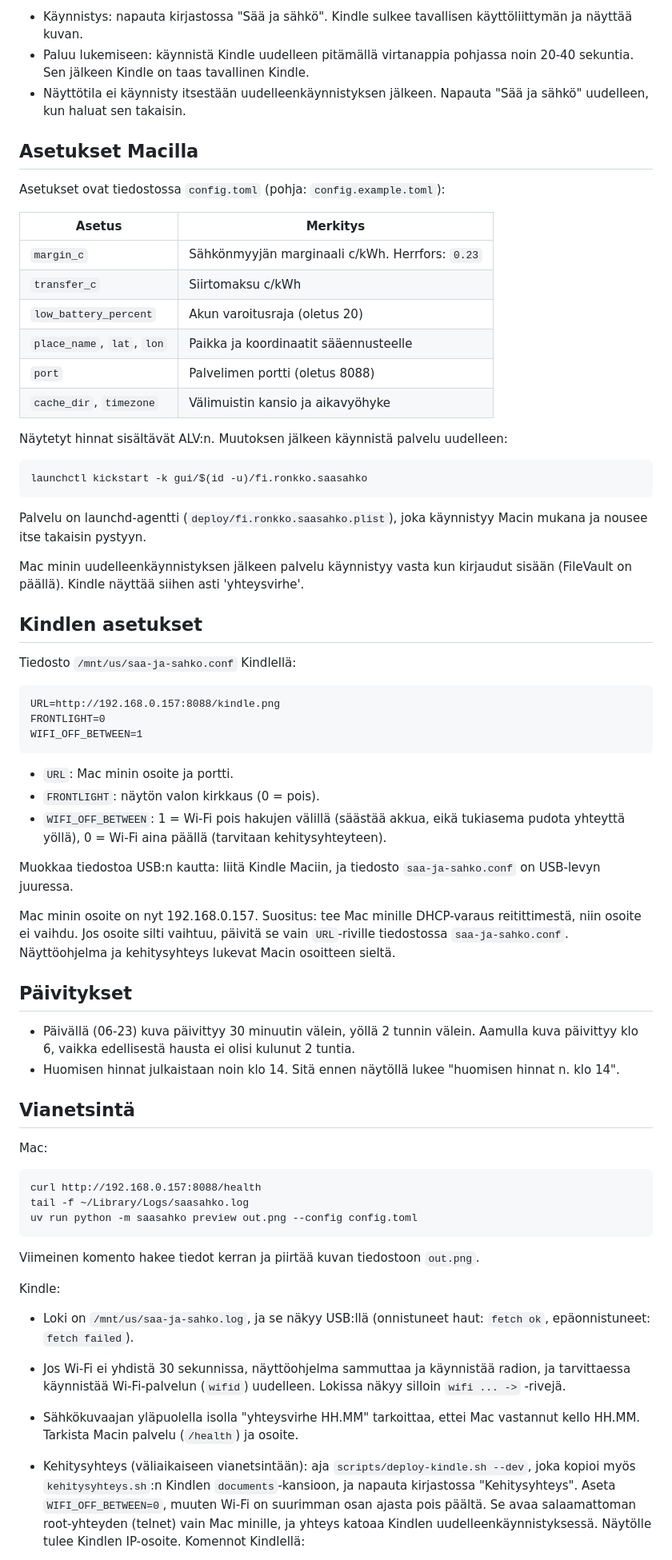
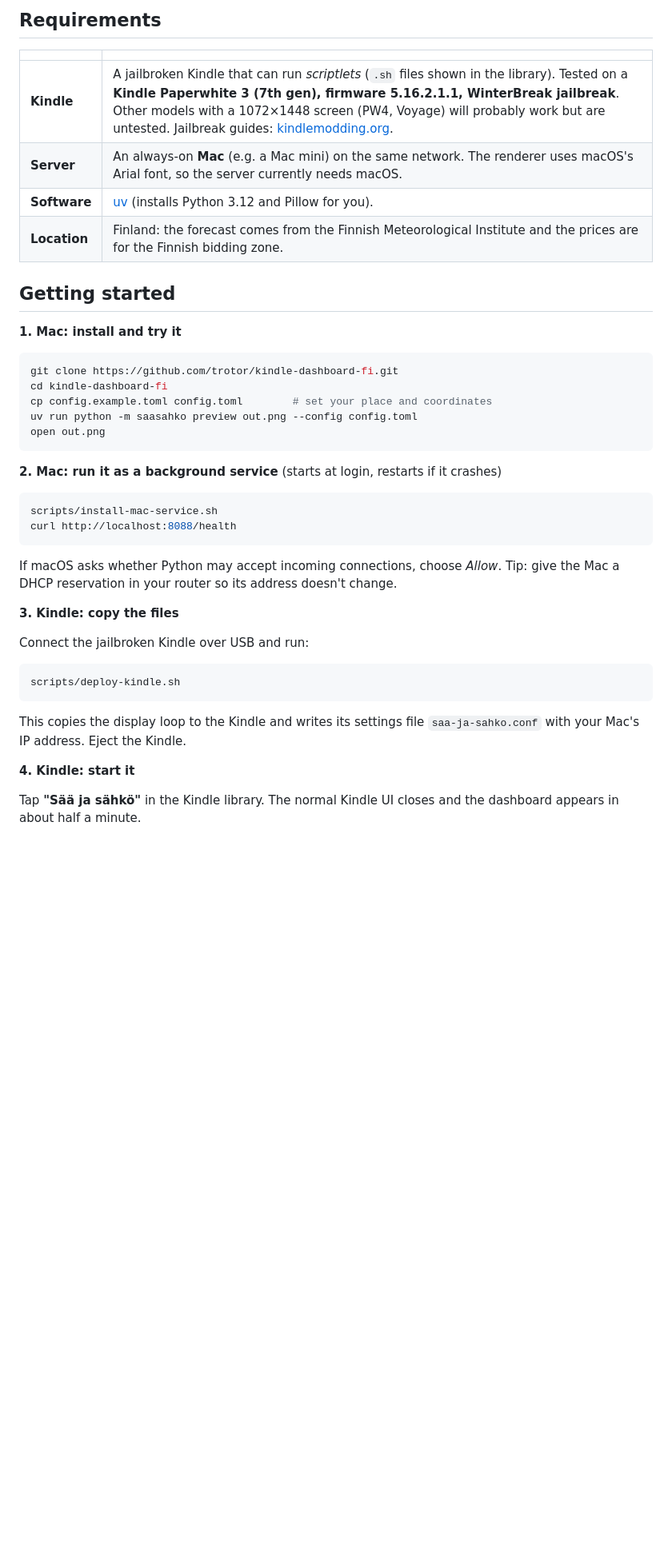
Before and after one commit to trotor/kindle-dashboard-fi, a Markdown page: README.md, the part around one of its changes. Shown at 80% size. Rendered like a GitHub page; blank space fills up the shorter version.

````diff
--- a/README.md
+++ b/README.md
@@ -10,70 +46,46 @@ FMI + sähkön pörssihinnat -> Mac mini (saasahko, portti 8088) -> Kindle (curl
 
-- Käynnistys: napauta kirjastossa "Sää ja sähkö". Kindle sulkee tavallisen käyttöliittymän ja näyttää kuvan.
-- Paluu lukemiseen: käynnistä Kindle uudelleen pitämällä virtanappia pohjassa noin 20-40 sekuntia. Sen jälkeen Kindle on taas tavallinen Kindle.
-- Näyttötila ei käynnisty itsestään uudelleenkäynnistyksen jälkeen. Napauta "Sää ja sähkö" uudelleen, kun haluat sen takaisin.
+## Requirements
 
-## Asetukset Macilla
+| | |
+| --- | --- |
+| **Kindle** | A jailbroken Kindle that can run *scriptlets* (`.sh` files shown in the library). Tested on a **Kindle Paperwhite 3 (7th gen), firmware 5.16.2.1.1, WinterBreak jailbreak**. Other models with a 1072×1448 screen (PW4, Voyage) will probably work but are untested. Jailbreak guides: [kindlemodding.org](https://kindlemodding.org/). |
+| **Server** | An always-on **Mac** (e.g. a Mac mini) on the same network. The renderer uses macOS's Arial font, so the server currently needs macOS. |
+| **Software** | [uv](https://docs.astral.sh/uv/) (installs Python 3.12 and Pillow for you). |
+| **Location** | Finland: the forecast comes from the Finnish Meteorological Institute and the prices are for the Finnish bidding zone. |
 
-Asetukset ovat tiedostossa `config.toml` (pohja: `config.example.toml`):
+## Getting started
 
-| Asetus | Merkitys |
-| --- | --- |
-| `margin_c` | Sähkönmyyjän marginaali c/kWh. Herrfors: `0.23` |
-| `transfer_c` | Siirtomaksu c/kWh |
-| `low_battery_percent` | Akun varoitusraja (oletus 20) |
-| `place_name`, `lat`, `lon` | Paikka ja koordinaatit sääennusteelle |
-| `port` | Palvelimen portti (oletus 8088) |
-| `cache_dir`, `timezone` | Välimuistin kansio ja aikavyöhyke |
+**1. Mac: install and try it**
 
-Näytetyt hinnat sisältävät ALV:n. Muutoksen jälkeen käynnistä palvelu uudelleen:
-
-```
-launchctl kickstart -k gui/$(id -u)/fi.ronkko.saasahko
+```sh
+git clone https://github.com/trotor/kindle-dashboard-fi.git
+cd kindle-dashboard-fi
+cp config.example.toml config.toml        # set your place and coordinates
+uv run python -m saasahko preview out.png --config config.toml
+open out.png
 ```
 
-Palvelu on launchd-agentti (`deploy/fi.ronkko.saasahko.plist`), joka käynnistyy Macin mukana ja nousee itse takaisin pystyyn.
+**2. Mac: run it as a background service** (starts at login, restarts if it crashes)
 
-Mac minin uudelleenkäynnistyksen jälkeen palvelu käynnistyy vasta kun kirjaudut sisään (FileVault on päällä). Kindle näyttää siihen asti 'yhteysvirhe'.
-
-## Kindlen asetukset
-
-Tiedosto `/mnt/us/saa-ja-sahko.conf` Kindlellä:
-
-```
-URL=http://192.168.0.157:8088/kindle.png
-FRONTLIGHT=0
-WIFI_OFF_BETWEEN=1
+```sh
+scripts/install-mac-service.sh
+curl http://localhost:8088/health
 ```
 
-- `URL`: Mac minin osoite ja portti.
-- `FRONTLIGHT`: näytön valon kirkkaus (0 = pois).
-- `WIFI_OFF_BETWEEN`: 1 = Wi-Fi pois hakujen välillä (säästää akkua, eikä tukiasema pudota yhteyttä yöllä), 0 = Wi-Fi aina päällä (tarvitaan kehitysyhteyteen).
+If macOS asks whether Python may accept incoming connections, choose *Allow*.
+Tip: give the Mac a DHCP reservation in your router so its address doesn't change.
 
-Muokkaa tiedostoa USB:n kautta: liitä Kindle Maciin, ja tiedosto `saa-ja-sahko.conf` on USB-levyn juuressa.
+**3. Kindle: copy the files**
 
-Mac minin osoite on nyt 192.168.0.157. Suositus: tee Mac minille DHCP-varaus reitittimestä, niin osoite ei vaihdu. Jos osoite silti vaihtuu, päivitä se vain `URL`-riville tiedostossa `saa-ja-sahko.conf`. Näyttöohjelma ja kehitysyhteys lukevat Macin osoitteen sieltä.
+Connect the jailbroken Kindle over USB and run:
 
-## Päivitykset
-
-- Päivällä (06-23) kuva päivittyy 30 minuutin välein, yöllä 2 tunnin välein. Aamulla kuva päivittyy klo 6, vaikka edellisestä hausta ei olisi kulunut 2 tuntia.
-- Huomisen hinnat julkaistaan noin klo 14. Sitä ennen näytöllä lukee "huomisen hinnat n. klo 14".
-
-## Vianetsintä
-
-Mac:
-
-```
-curl http://192.168.0.157:8088/health
-tail -f ~/Library/Logs/saasahko.log
-uv run python -m saasahko preview out.png --config config.toml
+```sh
+scripts/deploy-kindle.sh
 ```
 
-Viimeinen komento hakee tiedot kerran ja piirtää kuvan tiedostoon `out.png`.
+This copies the display loop to the Kindle and writes its settings file `saa-ja-sahko.conf` with your Mac's IP address. Eject the Kindle.
 
-Kindle:
+**4. Kindle: start it**
 
-- Loki on `/mnt/us/saa-ja-sahko.log`, ja se näkyy USB:llä (onnistuneet haut: `fetch ok`, epäonnistuneet: `fetch failed`).
-- Jos Wi-Fi ei yhdistä 30 sekunnissa, näyttöohjelma sammuttaa ja käynnistää radion, ja tarvittaessa käynnistää Wi-Fi-palvelun (`wifid`) uudelleen. Lokissa näkyy silloin `wifi ... ->` -rivejä.
-- Sähkökuvaajan yläpuolella isolla "yhteysvirhe HH.MM" tarkoittaa, ettei Mac vastannut kello HH.MM. Tarkista Macin palvelu (`/health`) ja osoite.
-- Kehitysyhteys (väliaikaiseen vianetsintään): aja `scripts/deploy-kindle.sh --dev`, joka kopioi myös `kehitysyhteys.sh`:n Kindlen `documents`-kansioon, ja napauta kirjastossa "Kehitysyhteys". Aseta `WIFI_OFF_BETWEEN=0`, muuten Wi-Fi on suurimman osan ajasta pois päältä. Se avaa salaamattoman root-yhteyden (telnet) vain Mac minille, ja yhteys katoaa Kindlen uudelleenkäynnistyksessä. Näytölle tulee Kindlen IP-osoite. Komennot Kindlellä:
+Tap **"Sää ja sähkö"** in the Kindle library. The normal Kindle UI closes and the dashboard appears in about half a minute.
 
````
Also changed, not shown: other parts of README.md (+103 -13 lines), README.fi.md (added, +159 -0 lines), docs/images/dashboard-error.png (added), docs/images/dashboard-low-battery.png (added), docs/images/dashboard.png (added), docs/images/kindle.png (added), docs/images/social-preview.png (added), 13 other files.
